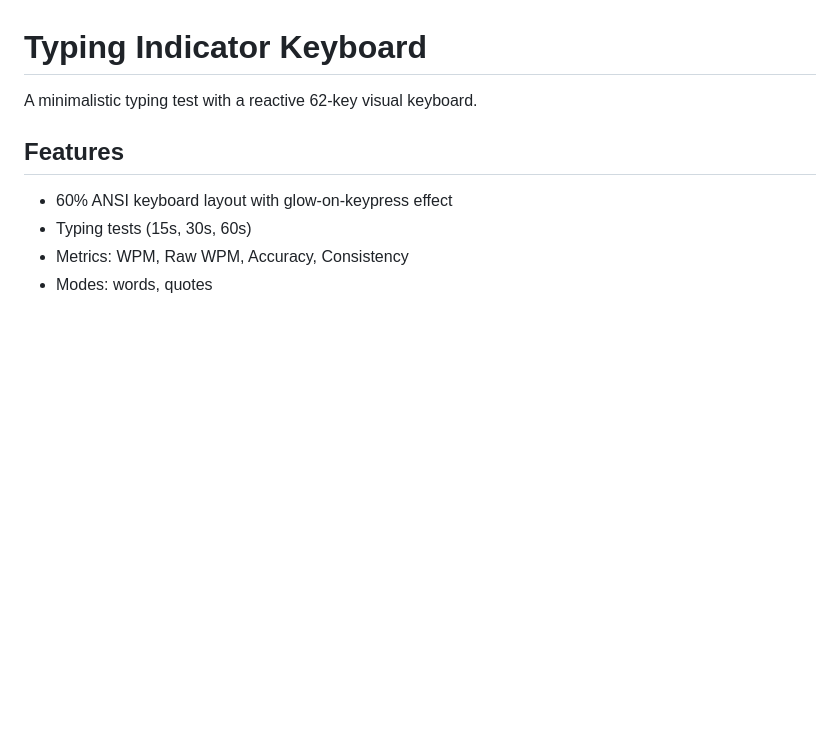
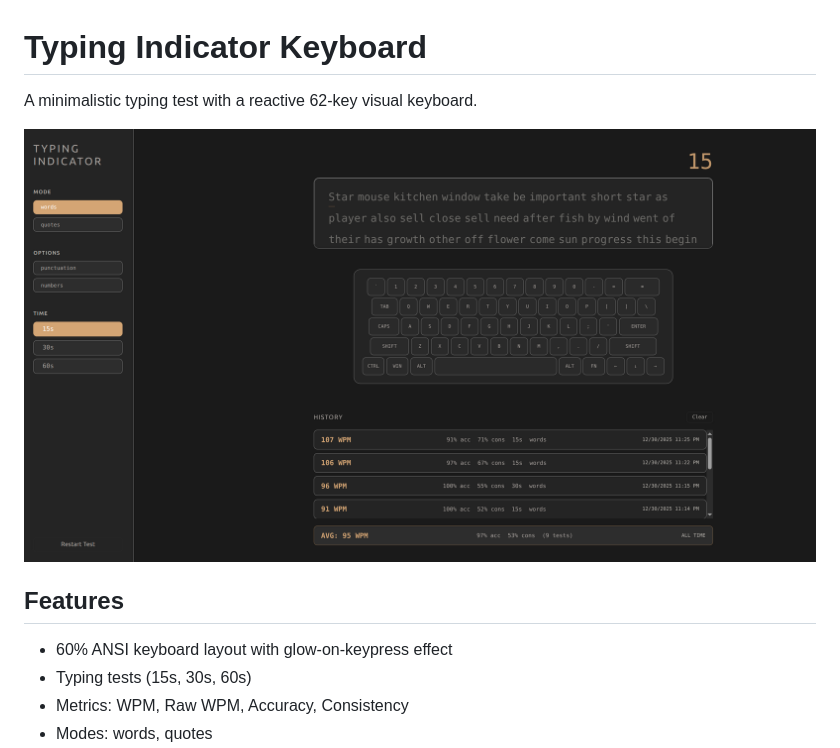
Before and after one commit to dipeshio/typing-indicator-keyboard, a Markdown page: README.md, the part around the change. Rendered like a GitHub page; pictures changed too: image.png (added); blank space fills up the shorter version.

Commit message:
Docs: Add preview image to README

```diff
--- a/README.md
+++ b/README.md
@@ -1,6 +1,8 @@
 # Typing Indicator Keyboard
 
 A minimalistic typing test with a reactive 62-key visual keyboard.
+
+![Typing Indicator Keyboard Preview](image.png)
 
 ## Features
 
```
